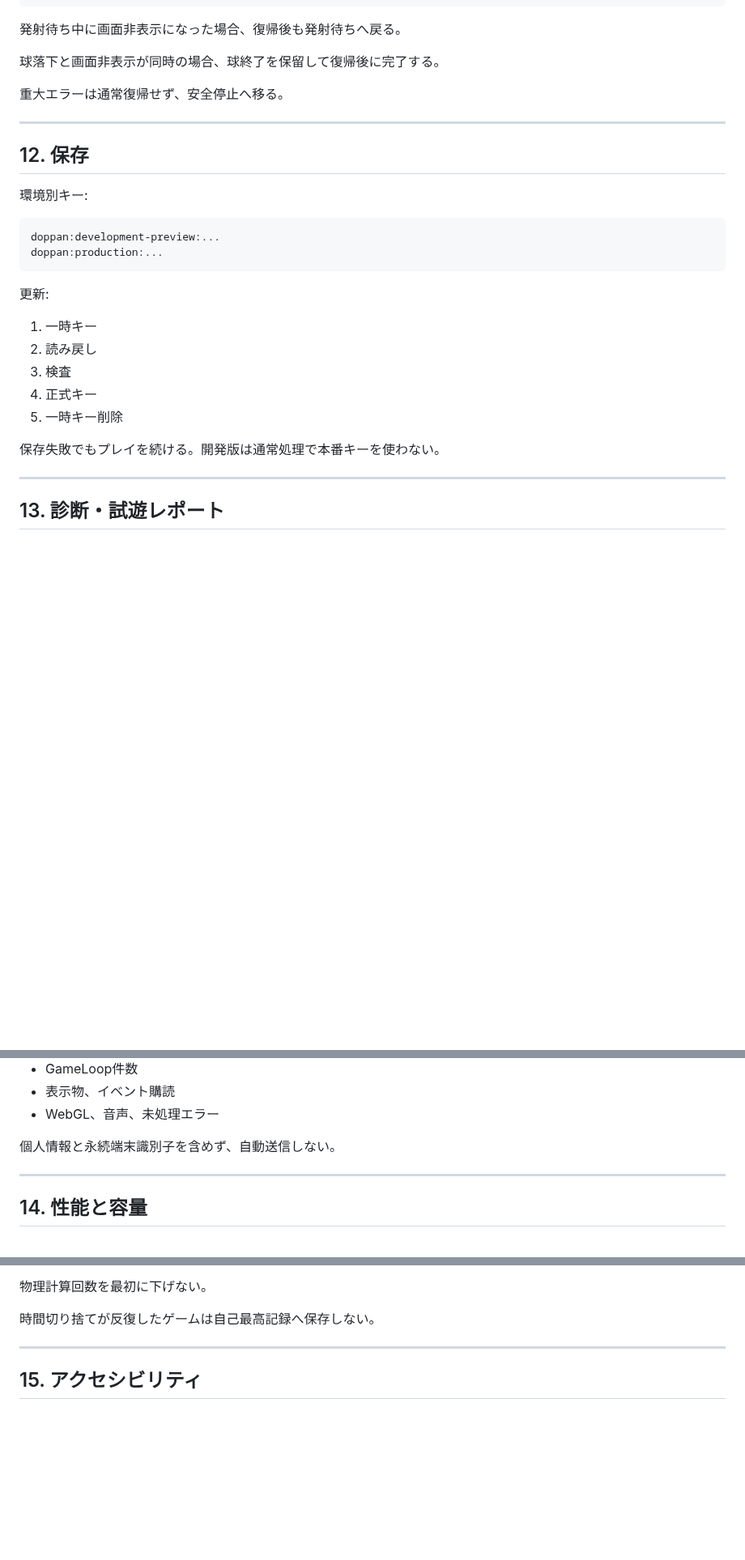
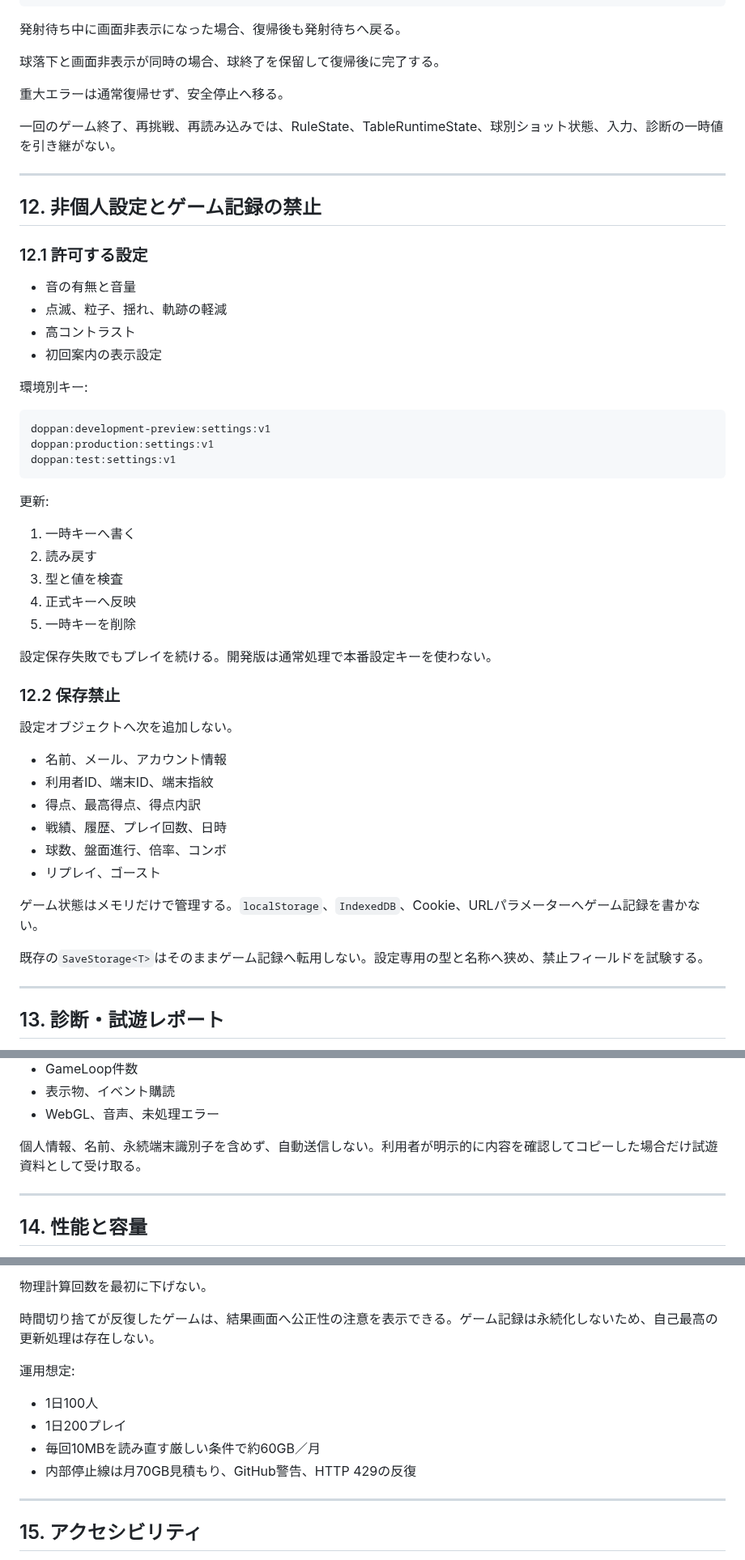
Before and after one commit to chameleonjp-lab/doppan, a Markdown page: docs/IMPLEMENTATION_PLAN.md, 3 parts joined by grey strips. Shown at 81% size. Drawn GitHub-style; blank space fills up the shorter version.

````diff
--- a/docs/IMPLEMENTATION_PLAN.md
+++ b/docs/IMPLEMENTATION_PLAN.md
@@ -399,26 +438,51 @@ pendingTerminalEvents
 
 重大エラーは通常復帰せず、安全停止へ移る。
 
+一回のゲーム終了、再挑戦、再読み込みでは、RuleState、TableRuntimeState、球別ショット状態、入力、診断の一時値を引き継がない。
+
 ---
 
-## 12. 保存
+## 12. 非個人設定とゲーム記録の禁止
+
+### 12.1 許可する設定
+
+- 音の有無と音量
+- 点滅、粒子、揺れ、軌跡の軽減
+- 高コントラスト
+- 初回案内の表示設定
 
 環境別キー:
 
 ```text
-doppan:development-preview:...
-doppan:production:...
+doppan:development-preview:settings:v1
+doppan:production:settings:v1
+doppan:test:settings:v1
 ```
 
 更新:
 
-1. 一時キー
-2. 読み戻し
-3. 検査
-4. 正式キー
-5. 一時キー削除
+1. 一時キーへ書く
+2. 読み戻す
+3. 型と値を検査
+4. 正式キーへ反映
+5. 一時キーを削除
 
-保存失敗でもプレイを続ける。開発版は通常処理で本番キーを使わない。
+設定保存失敗でもプレイを続ける。開発版は通常処理で本番設定キーを使わない。
+
+### 12.2 保存禁止
+
+設定オブジェクトへ次を追加しない。
+
+- 名前、メール、アカウント情報
+- 利用者ID、端末ID、端末指紋
+- 得点、最高得点、得点内訳
+- 戦績、履歴、プレイ回数、日時
+- 球数、盤面進行、倍率、コンボ
+- リプレイ、ゴースト
+
+ゲーム状態はメモリだけで管理する。`localStorage`、`IndexedDB`、Cookie、URLパラメーターへゲーム記録を書かない。
+
+既存の`SaveStorage<T>`はそのままゲーム記録へ転用しない。設定専用の型と名称へ狭め、禁止フィールドを試験する。
 
 ---
 
@@ -441,7 +505,7 @@ G1では基盤だけ先に用意する。
 - 表示物、イベント購読
 - WebGL、音声、未処理エラー
 
-個人情報と永続端末識別子を含めず、自動送信しない。
+個人情報、名前、永続端末識別子を含めず、自動送信しない。利用者が明示的に内容を確認してコピーした場合だけ試遊資料として受け取る。
 
 ---
 
@@ -466,7 +530,14 @@ G1では基盤だけ先に用意する。
 
 物理計算回数を最初に下げない。
 
-時間切り捨てが反復したゲームは自己最高記録へ保存しない。
+時間切り捨てが反復したゲームは、結果画面へ公正性の注意を表示できる。ゲーム記録は永続化しないため、自己最高の更新処理は存在しない。
+
+運用想定:
+
+- 1日100人
+- 1日200プレイ
+- 毎回10MBを読み直す厳しい条件で約60GB／月
+- 内部停止線は月70GB見積もり、GitHub警告、HTTP 429の反復
 
 ---
 
````
Also changed, not shown: other parts of docs/IMPLEMENTATION_PLAN.md (+67 -20 lines).
